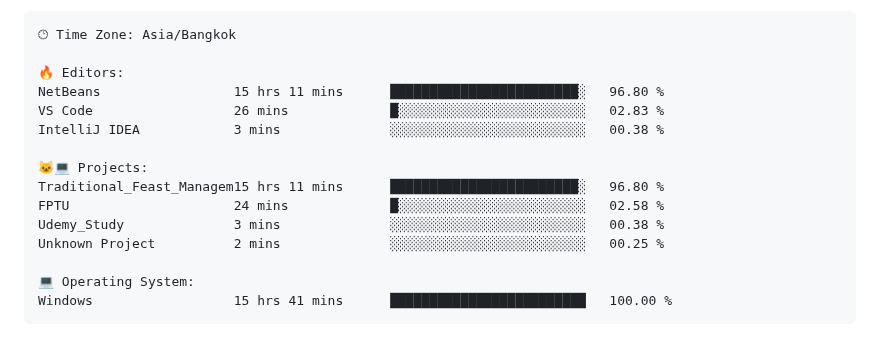
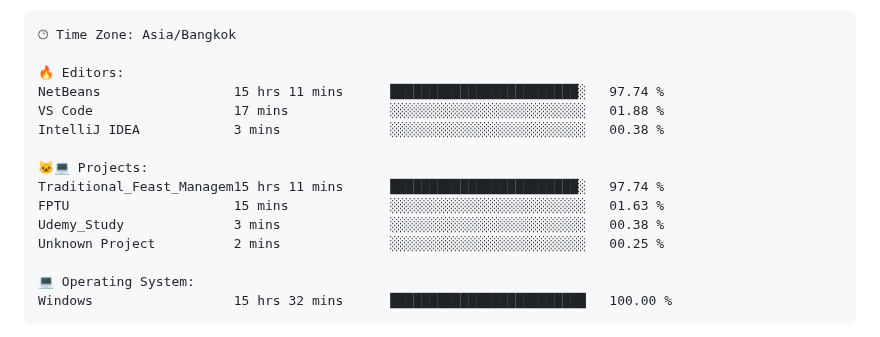
Before and after one commit to fleeforezz/Fleeforezz, a Markdown page: README.md, the part around one of its changes. GitHub-like rendering.

Commit message:
Updated with Dev Metrics

````diff
--- a/README.md
+++ b/README.md
@@ -61,18 +61,18 @@ This is the place where all the magics happen🧙‍♂️
 🕑︎ Time Zone: Asia/Bangkok
 
 🔥 Editors:
-NetBeans                 15 hrs 11 mins      ████████████████████████░   96.80 %
-VS Code                  26 mins             █░░░░░░░░░░░░░░░░░░░░░░░░   02.83 %
+NetBeans                 15 hrs 11 mins      ████████████████████████░   97.74 %
+VS Code                  17 mins             ░░░░░░░░░░░░░░░░░░░░░░░░░   01.88 %
 IntelliJ IDEA            3 mins              ░░░░░░░░░░░░░░░░░░░░░░░░░   00.38 %
 
 🐱‍💻 Projects:
-Traditional_Feast_Managem15 hrs 11 mins      ████████████████████████░   96.80 %
-FPTU                     24 mins             █░░░░░░░░░░░░░░░░░░░░░░░░   02.58 %
+Traditional_Feast_Managem15 hrs 11 mins      ████████████████████████░   97.74 %
+FPTU                     15 mins             ░░░░░░░░░░░░░░░░░░░░░░░░░   01.63 %
 Udemy_Study              3 mins              ░░░░░░░░░░░░░░░░░░░░░░░░░   00.38 %
 Unknown Project          2 mins              ░░░░░░░░░░░░░░░░░░░░░░░░░   00.25 %
 
 💻 Operating System:
-Windows                  15 hrs 41 mins      █████████████████████████   100.00 %
+Windows                  15 hrs 32 mins      █████████████████████████   100.00 %
 ```
 
 
````
Also changed, not shown: other parts of README.md (+1 -1 lines).
